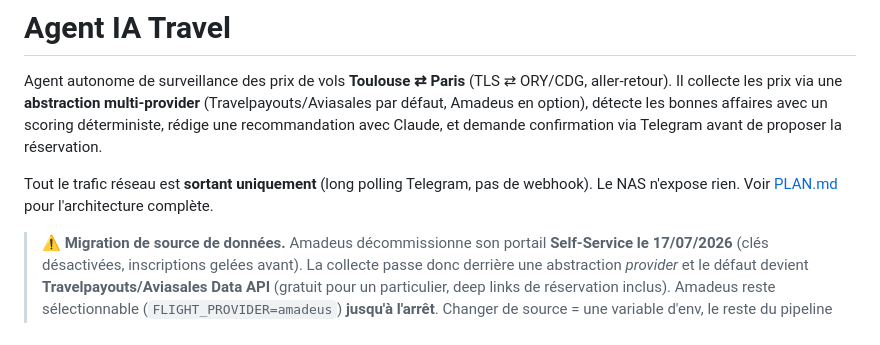
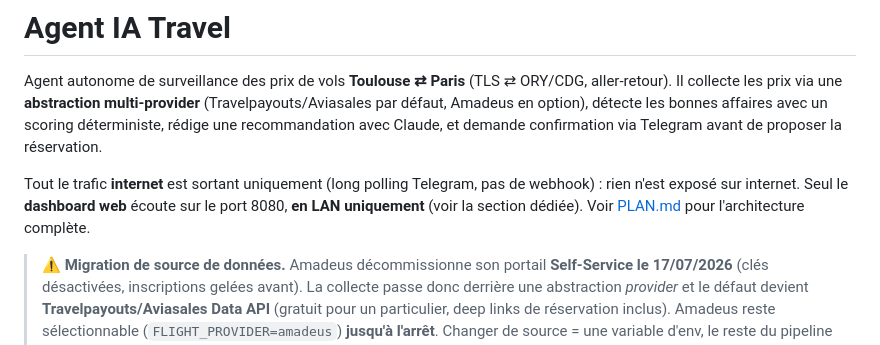
Before and after one commit to 5wVn/agent-ia-travel, a Markdown page: README.md, the part around the change. Rendered like a GitHub page.

Commit message:
README : intro cohérente avec le port LAN du dashboard
https://claude.ai/code/session_015NEevLbCQGT1NGoEdEp93q

```diff
--- a/README.md
+++ b/README.md
@@ -2,7 +2,7 @@
 
 Agent autonome de surveillance des prix de vols **Toulouse ⇄ Paris** (TLS ⇄ ORY/CDG, aller-retour). Il collecte les prix via une **abstraction multi-provider** (Travelpayouts/Aviasales par défaut, Amadeus en option), détecte les bonnes affaires avec un scoring déterministe, rédige une recommandation avec Claude, et demande confirmation via Telegram avant de proposer la réservation.
 
-Tout le trafic réseau est **sortant uniquement** (long polling Telegram, pas de webhook). Le NAS n'expose rien. Voir [PLAN.md](PLAN.md) pour l'architecture complète.
+Tout le trafic **internet** est sortant uniquement (long polling Telegram, pas de webhook) : rien n'est exposé sur internet. Seul le **dashboard web** écoute sur le port 8080, **en LAN uniquement** (voir la section dédiée). Voir [PLAN.md](PLAN.md) pour l'architecture complète.
 
 > ⚠️ **Migration de source de données.** Amadeus décommissionne son portail
 > **Self-Service le 17/07/2026** (clés désactivées, inscriptions gelées avant).
```
